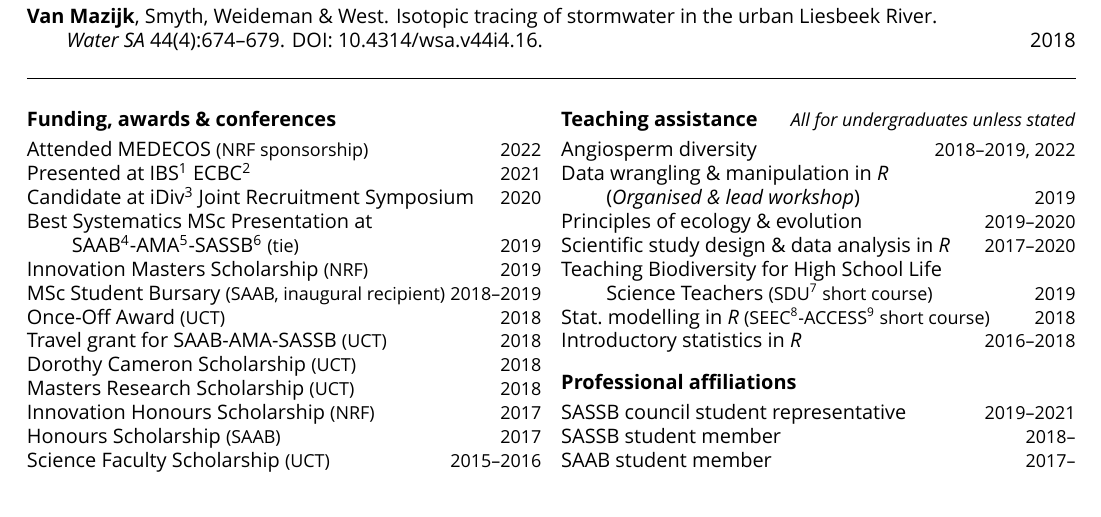
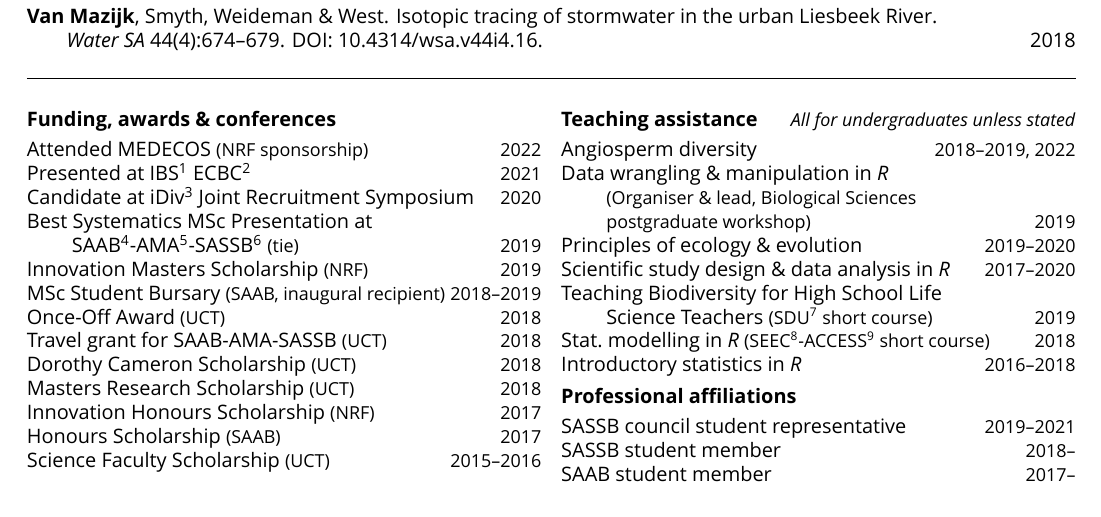
Before and after one commit to rvanmazijk/cv, a LaTeX CV (RvanMazijk_CV_1p.tex): part of the page, cut so that both start at the same text. Compiled offline with XeLaTeX; a missing font is replaced by an installed copy or a similar font.

Commit message:
Reword, format data wrangling w/s

```diff
--- a/RvanMazijk_CV_1p.tex
+++ b/RvanMazijk_CV_1p.tex
@@ -51,8 +51,9 @@ Science Faculty Scholarship        {\small  (UCT)} \hfill {\small 2015--2016}
 
 Angiosperm diversity                         \hfill {\small 2018--2019, 2022} \\
 Data wrangling \& manipulation in \textit{R}                                  \\
-\hspace{2em} (\textit{Organised \& lead
-  workshop})                                 \hfill {\small             2019} \\
+\hspace{2em} {\small (Organiser \& lead,
+  Biological Sciences}                                                        \\
+\hspace{2em} {\small postgraduate workshop)} \hfill {\small             2019} \\
 Principles of ecology \& evolution           \hfill {\small       2019--2020} \\
 Scientific study design \& data analysis in
   \textit{R}                                 \hfill {\small       2017--2020} \\
```
